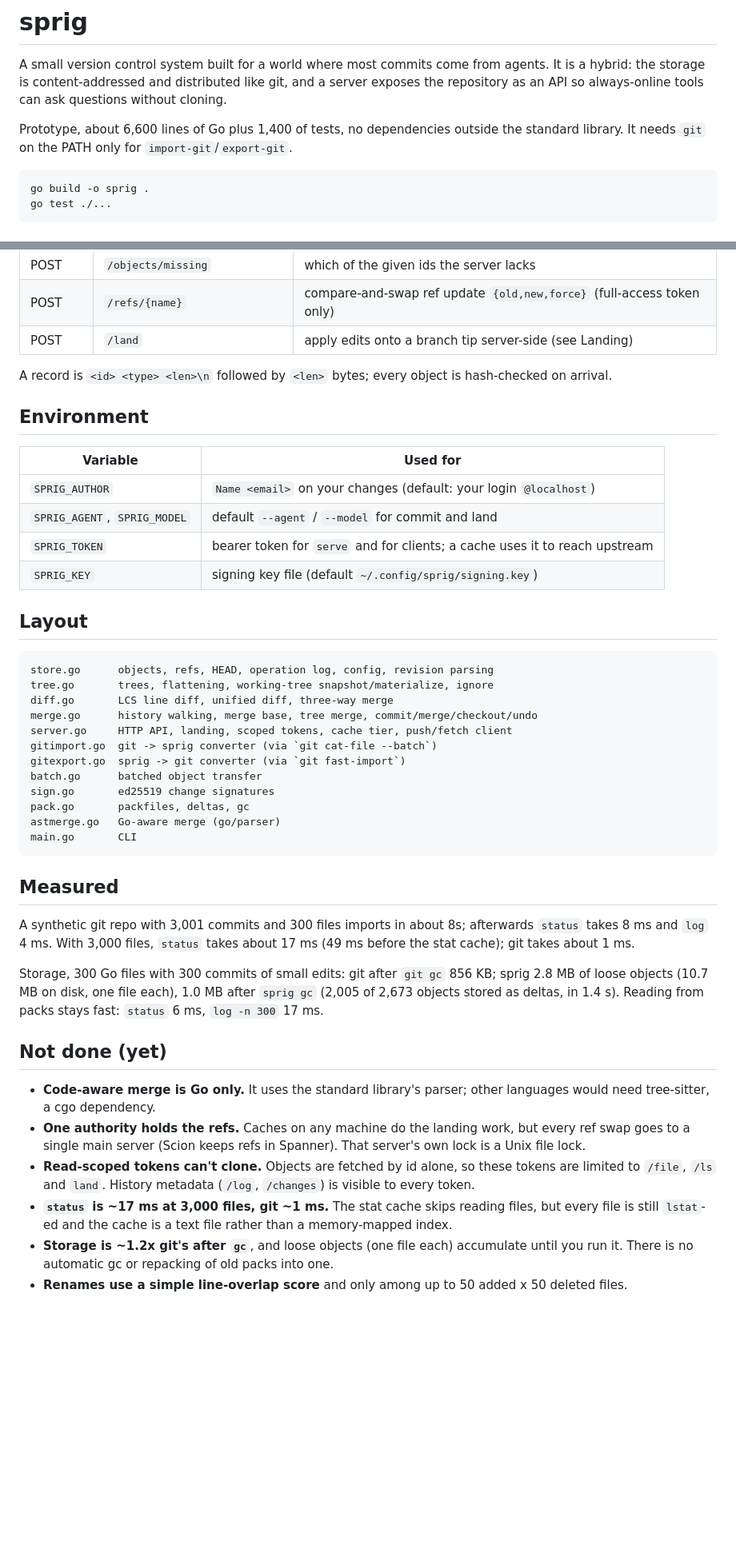
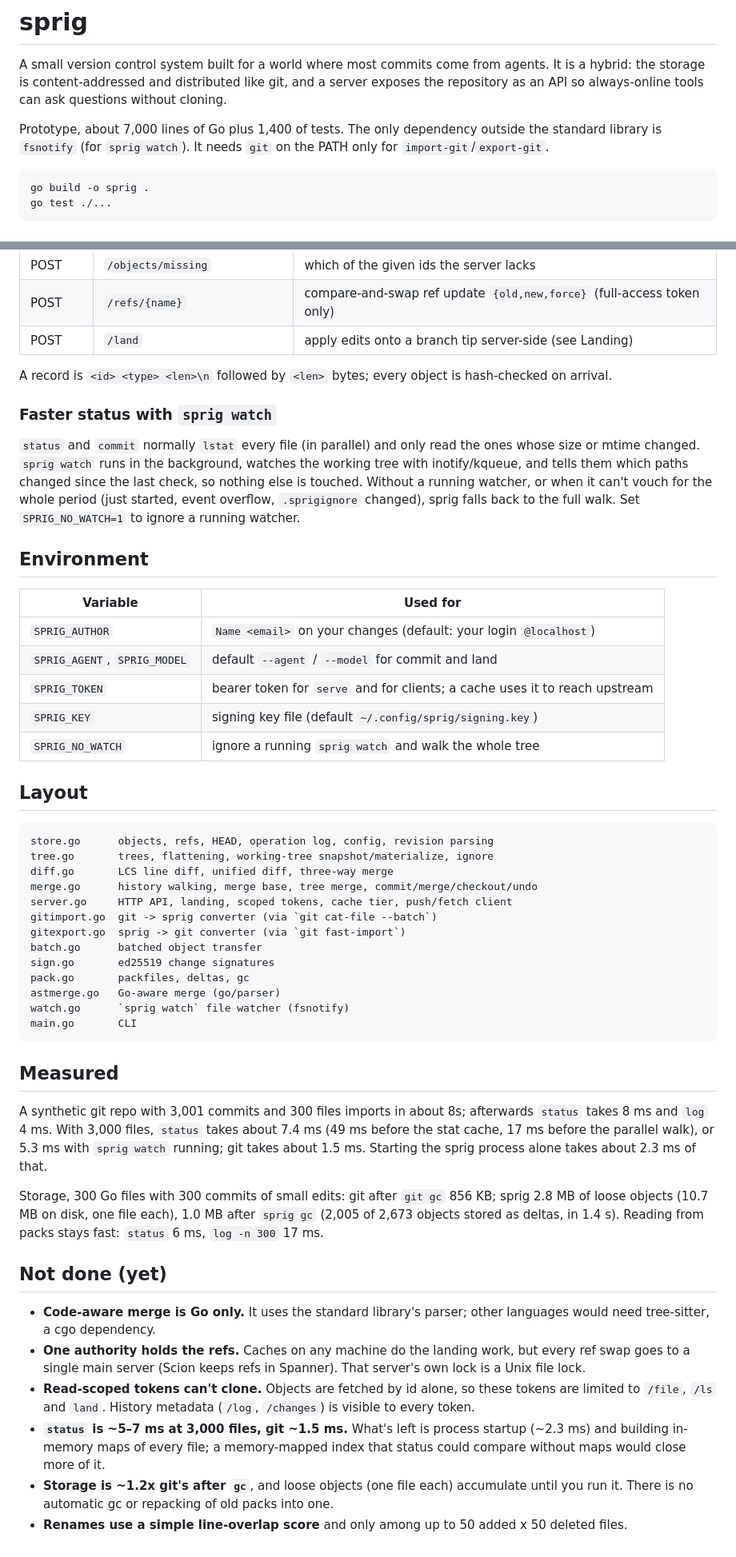
Before and after one commit to domeepc/sprig, a Markdown page: README.md, 2 parts joined by grey strips. Shown at 80% size. GitHub-like rendering; blank space fills up the shorter version.

Commit message:
Docs: faster status, sprig watch
Sprig-Intent: keep README in step with the code
Sprig-Agent: claude
Sprig-Model: claude-opus-5-5
Sprig-Change: 7691148238d145acdfb4e21990c416a5092e46ff06be1415997494ad5f1a6fdc

````diff
--- a/README.md
+++ b/README.md
@@ -5,9 +5,9 @@ from agents. It is a hybrid: the storage is content-addressed and
 distributed like git, and a server exposes the repository as an API so
 always-online tools can ask questions without cloning.
 
-Prototype, about 6,600 lines of Go plus 1,400 of tests, no dependencies
-outside the standard library. It needs `git` on the PATH only for
-`import-git`/`export-git`.
+Prototype, about 7,000 lines of Go plus 1,400 of tests. The only dependency
+outside the standard library is `fsnotify` (for `sprig watch`). It needs
+`git` on the PATH only for `import-git`/`export-git`.
 
 ```
 go build -o sprig .
@@ -237,6 +238,16 @@ API (all paths under `/v1`, bearer token when configured):
 A record is `<id> <type> <len>\n` followed by `<len>` bytes; every object is
 hash-checked on arrival.
 
+### Faster status with `sprig watch`
+
+`status` and `commit` normally `lstat` every file (in parallel) and only read
+the ones whose size or mtime changed. `sprig watch` runs in the background,
+watches the working tree with inotify/kqueue, and tells them which paths
+changed since the last check, so nothing else is touched. Without a running
+watcher, or when it can't vouch for the whole period (just started, event
+overflow, `.sprigignore` changed), sprig falls back to the full walk. Set
+`SPRIG_NO_WATCH=1` to ignore a running watcher.
+
 ## Environment
 
 | Variable | Used for |
@@ -245,6 +256,7 @@ hash-checked on arrival.
 | `SPRIG_AGENT`, `SPRIG_MODEL` | default `--agent` / `--model` for commit and land |
 | `SPRIG_TOKEN` | bearer token for `serve` and for clients; a cache uses it to reach upstream |
 | `SPRIG_KEY` | signing key file (default `~/.config/sprig/signing.key`) |
+| `SPRIG_NO_WATCH` | ignore a running `sprig watch` and walk the whole tree |
 
 ## Layout
 
@@ -260,6 +272,7 @@ batch.go      batched object transfer
 sign.go       ed25519 change signatures
 pack.go       packfiles, deltas, gc
 astmerge.go   Go-aware merge (go/parser)
+watch.go      `sprig watch` file watcher (fsnotify)
 main.go       CLI
 ```
 
@@ -267,7 +280,9 @@ main.go       CLI
 
 A synthetic git repo with 3,001 commits and 300 files imports in about 8s;
 afterwards `status` takes 8 ms and `log` 4 ms. With 3,000 files, `status`
-takes about 17 ms (49 ms before the stat cache); git takes about 1 ms.
+takes about 7.4 ms (49 ms before the stat cache, 17 ms before the parallel
+walk), or 5.3 ms with `sprig watch` running; git takes about 1.5 ms. Starting
+the sprig process alone takes about 2.3 ms of that.
 
 Storage, 300 Go files with 300 commits of small edits: git after `git gc`
 856 KB; sprig 2.8 MB of loose objects (10.7 MB on disk, one file each),
@@ -284,9 +299,10 @@ Reading from packs stays fast: `status` 6 ms, `log -n 300` 17 ms.
 - **Read-scoped tokens can't clone.** Objects are fetched by id alone, so
   these tokens are limited to `/file`, `/ls` and `land`. History metadata
   (`/log`, `/changes`) is visible to every token.
-- **`status` is ~17 ms at 3,000 files, git ~1 ms.** The stat cache skips
-  reading files, but every file is still `lstat`-ed and the cache is a text
-  file rather than a memory-mapped index.
+- **`status` is ~5–7 ms at 3,000 files, git ~1.5 ms.** What's left is process
+  startup (~2.3 ms) and building in-memory maps of every file; a
+  memory-mapped index that status could compare without maps would close
+  more of it.
 - **Storage is ~1.2x git's after `gc`**, and loose objects (one file each)
   accumulate until you run it. There is no automatic gc or repacking of old
   packs into one.
````
Also changed, not shown: other parts of README.md (+1 -0 lines).
